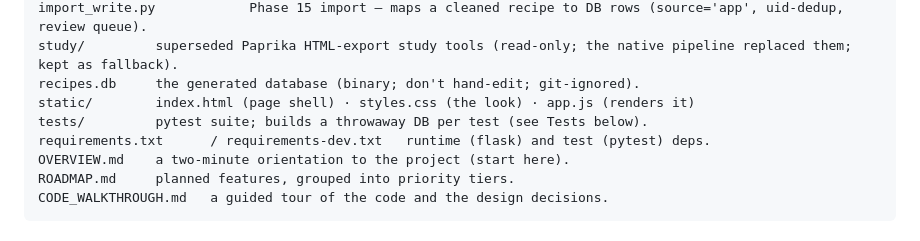
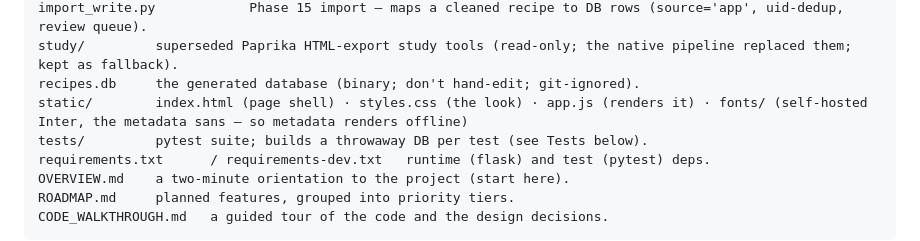
Before and after one commit to abh5227/recipe-app2, a Markdown page: README.md, the part around the change. GitHub-like rendering.

```diff
--- a/README.md
+++ b/README.md
@@ -65,7 +65,7 @@ import_cleanup.py          Phase 15 import — source-agnostic cleanup core: str
 import_write.py            Phase 15 import — maps a cleaned recipe to DB rows (source='app', uid-dedup, review queue).
 study/         superseded Paprika HTML-export study tools (read-only; the native pipeline replaced them; kept as fallback).
 recipes.db     the generated database (binary; don't hand-edit; git-ignored).
-static/        index.html (page shell) · styles.css (the look) · app.js (renders it)
+static/        index.html (page shell) · styles.css (the look) · app.js (renders it) · fonts/ (self-hosted Inter, the metadata sans — so metadata renders offline)
 tests/         pytest suite; builds a throwaway DB per test (see Tests below).
 requirements.txt      / requirements-dev.txt   runtime (flask) and test (pytest) deps.
 OVERVIEW.md    a two-minute orientation to the project (start here).
```
Also changed, not shown: ROADMAP.md (+3 -1 lines), docs/design-decisions.md (+56 -10 lines).
